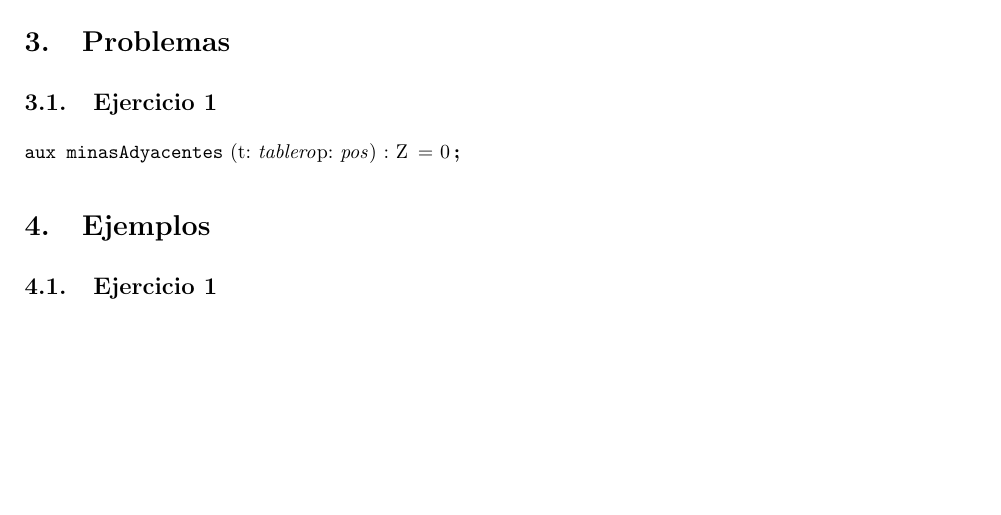
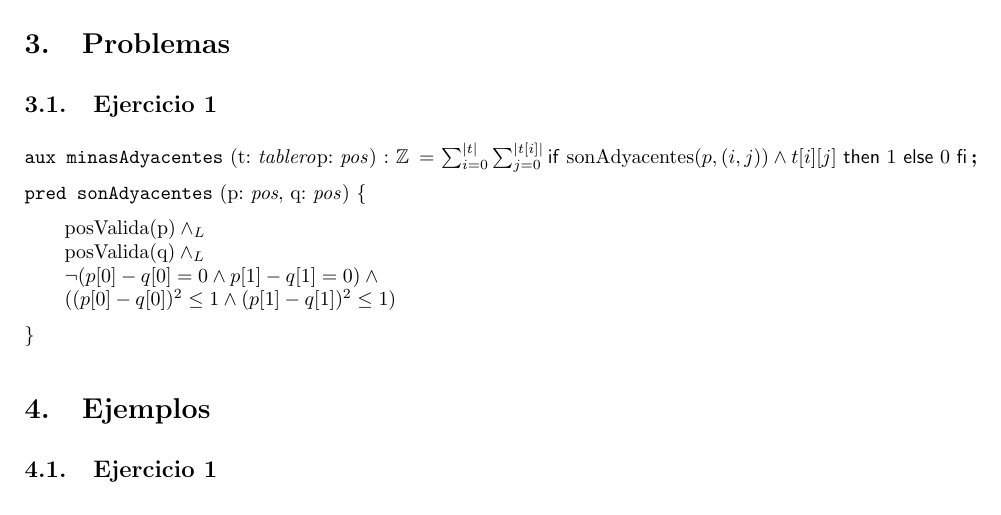
Before and after one commit to candemarin/tpe-algoritmos-1, a LaTeX document (solucion.tex): part of page 2 of 3, cut so that both start at the same text, the shorter picture padded with empty space. Compiled offline with pdfLaTeX.

Commit message:
Ejercicio 1 agregado

```diff
--- a/solucion.tex
+++ b/solucion.tex
@@ -48,7 +48,14 @@
 \section{Problemas}
 \subsection{Ejercicio 1}
 
-\aux{minasAdyacentes}{t: \tablero p: \pos}{\mathbb{Z}}{0}
+\aux{minasAdyacentes}{t: \tablero p: \pos}{$\mathbb{Z}$}{ \sum_{i=0}^{|t|} \sum_{j=0}^{|t[i]|} \IfThenElse{\text{sonAdyacentes}(p, (i,j)) \land t[i][j]}{1}{0}}
+
+\pred{sonAdyacentes}{p: \pos, q: \pos}{
+	\text{posValida(p)} \yLuego \\
+	\text{posValida(q)} \yLuego \\
+	\neg (p[0] - q[0] = 0 \land p[1] - q[1] = 0) \land \\
+	((p[0] - q[0])^2 \leq 1 \land (p[1] - q[1])^2 \leq 1 )
+}
 
 
 % REFERENCIAS - NO BORRAR HASTA TERMINAR EL TP
```
